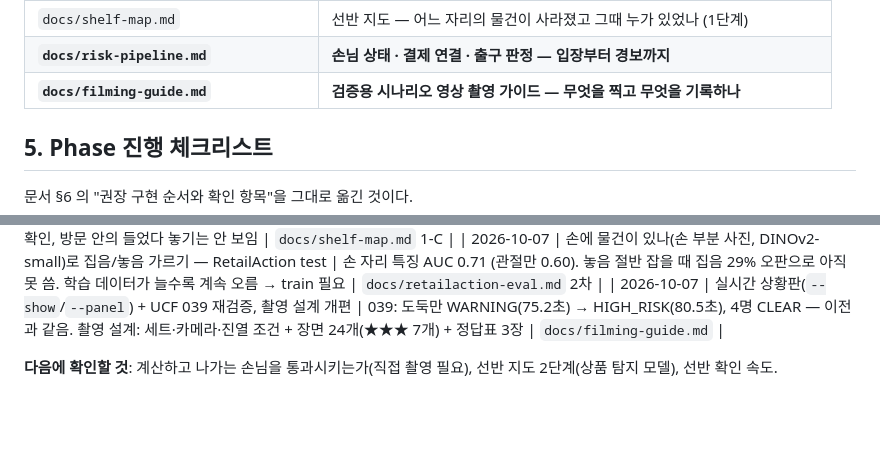
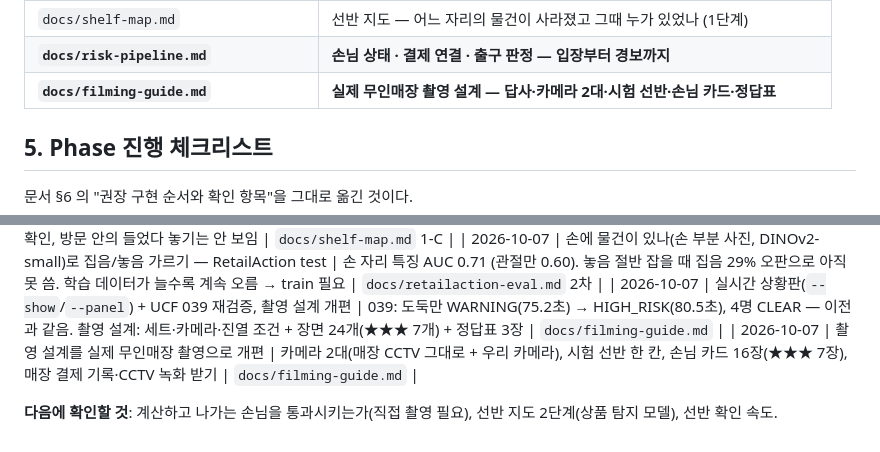
Before and after one commit to Hanhoseok/HawkEye, a Markdown page: experiments/tracking/README.md, 2 parts joined by grey strips. GitHub-like rendering; blank space fills up the shorter version.

Commit message:
촬영 설계를 실제 무인매장 촬영으로 개편
- 흐름: 사전 답사 -> 준비 -> 촬영 당일 -> 매장 CCTV·결제 기록 받기 -> 실행·채점
- 카메라 2대: 매장 CCTV(실제 설치 각도) + 우리 카메라(시험 선반 정면)
- 시험 선반 한 칸만 일반 YOLO 조건으로 재진열, 손님 카드 16장(필수 7장), 역할·시간표, 매장 협의·개인정보

Co-Authored-By: Claude Opus 5.5 <noreply@anthropic.com>

```diff
--- a/experiments/tracking/README.md
+++ b/experiments/tracking/README.md
@@ -223,7 +223,7 @@ outputs/                   결과물 (git 제외)
 | `docs/retailaction-eval.md` | RetailAction 으로 자세만의 집기 판정 확인 — 선반 구역 없이는 약함 |
 | `docs/shelf-map.md` | 선반 지도 — 어느 자리의 물건이 사라졌고 그때 누가 있었나 (1단계) |
 | **`docs/risk-pipeline.md`** | **손님 상태 · 결제 연결 · 출구 판정 — 입장부터 경보까지** |
-| **`docs/filming-guide.md`** | **검증용 시나리오 영상 촬영 가이드 — 무엇을 찍고 무엇을 기록하나** |
+| **`docs/filming-guide.md`** | **실제 무인매장 촬영 설계 — 답사·카메라 2대·시험 선반·손님 카드·정답표** |
 
 ## 5. Phase 진행 체크리스트
 
@@ -292,5 +292,6 @@ Phase 3 의 기록 양식은 `docs/phase3-failure-notes.md` 에 만들어 두었
 | 2026-10-07 | 집음 / 놓음 / 만짐 행동 판정 — 손 뻗기 + 선반 변화를 합쳐 손님 행동을 기록 (`actions.jsonl`) | Pexels 3편 모두 '집음 1개' 정답 일치. 놓음·만지기만은 영상이 없어 테스트로만 확인, 방문 안의 들었다 놓기는 안 보임 | `docs/shelf-map.md` 1-C |
 | 2026-10-07 | 손에 물건이 있나(손 부분 사진, DINOv2-small)로 집음/놓음 가르기 — RetailAction test | 손 자리 특징 AUC 0.71 (관절만 0.60). 놓음 절반 잡을 때 집음 29% 오판으로 아직 못 씀. 학습 데이터가 늘수록 계속 오름 → train 필요 | `docs/retailaction-eval.md` 2차 |
 | 2026-10-07 | 실시간 상황판(`--show`/`--panel`) + UCF 039 재검증, 촬영 설계 개편 | 039: 도둑만 WARNING(75.2초) → HIGH_RISK(80.5초), 4명 CLEAR — 이전과 같음. 촬영 설계: 세트·카메라·진열 조건 + 장면 24개(★★★ 7개) + 정답표 3장 | `docs/filming-guide.md` |
+| 2026-10-07 | 촬영 설계를 실제 무인매장 촬영으로 개편 | 카메라 2대(매장 CCTV 그대로 + 우리 카메라), 시험 선반 한 칸, 손님 카드 16장(★★★ 7장), 매장 결제 기록·CCTV 녹화 받기 | `docs/filming-guide.md` |
 
 **다음에 확인할 것**: 계산하고 나가는 손님을 통과시키는가(직접 촬영 필요), 선반 지도 2단계(상품 탐지 모델), 선반 확인 속도.
```
Also changed, not shown: 1 other file.
